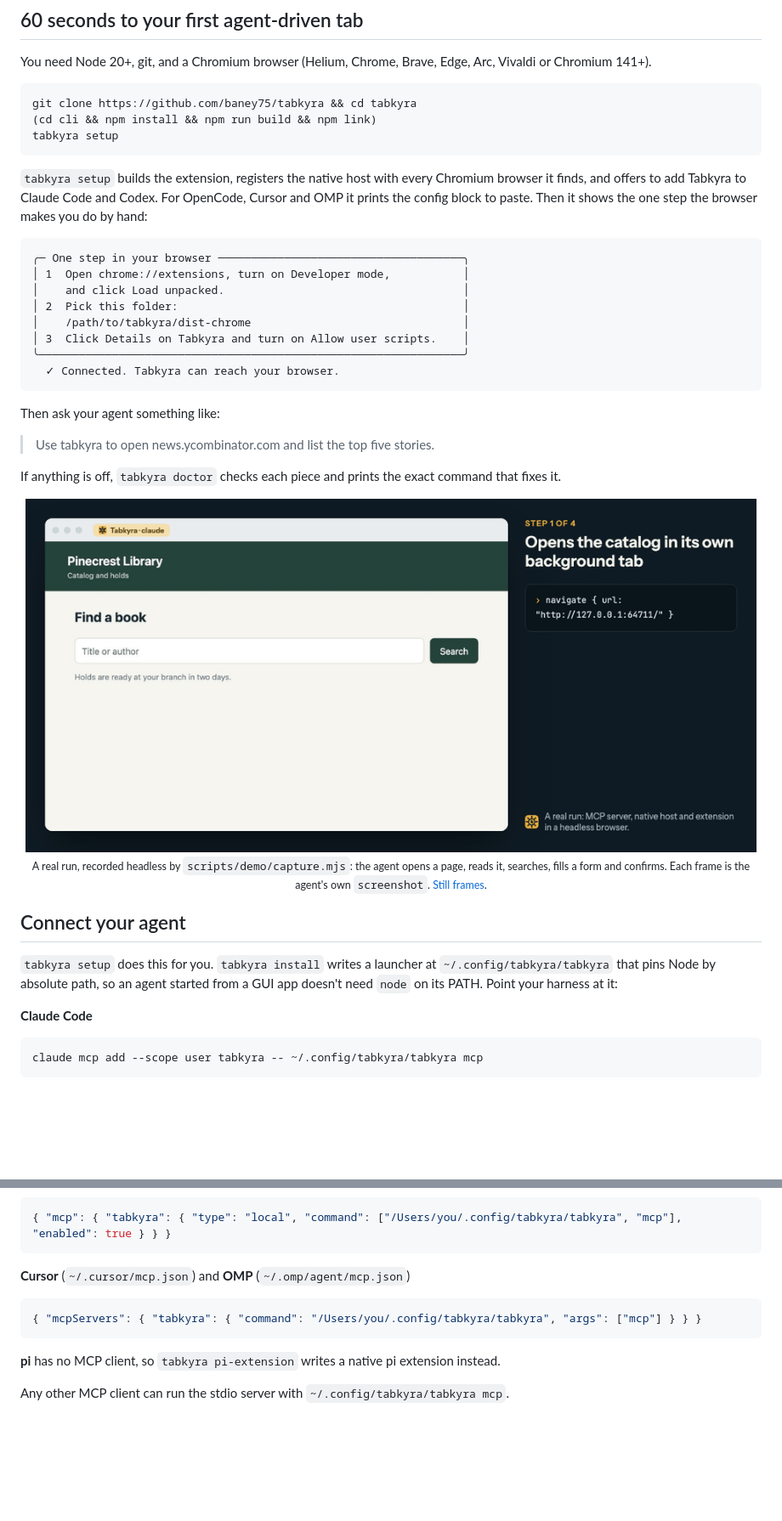
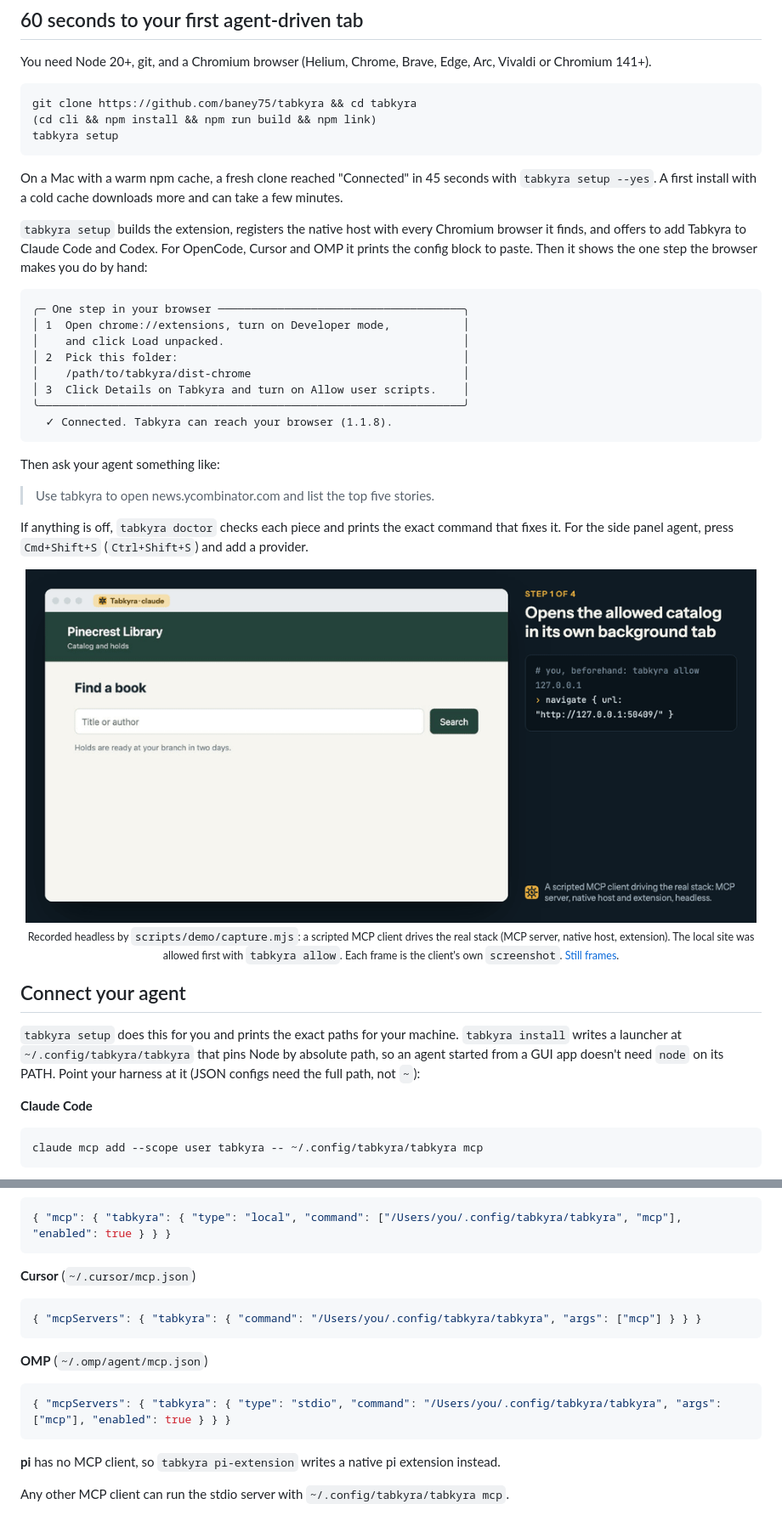
Before and after one commit to Students-of-Local/baney-local-studio, a Markdown page: browser/README.md, 2 parts joined by grey strips. Shown at 85% size. Rendered like a GitHub page; pictures changed too: browser/media/demo.gif; blank space fills up the shorter version.

````diff
--- a/browser/README.md
+++ b/browser/README.md
@@ -42,6 +42,10 @@ git clone https://github.com/baney75/tabkyra && cd tabkyra
 tabkyra setup
 ```
 
+On a Mac with a warm npm cache, a fresh clone reached "Connected" in 45 seconds with
+`tabkyra setup --yes`. A first install with a cold cache downloads more and can take a few
+minutes.
+
 `tabkyra setup` builds the extension, registers the native host with every Chromium
 browser it finds, and offers to add Tabkyra to Claude Code and Codex. For OpenCode,
 Cursor and OMP it prints the config block to paste. Then it shows the one step the
@@ -55,7 +59,7 @@ browser makes you do by hand:
 │    /path/to/tabkyra/dist-chrome                                │
 │ 3  Click Details on Tabkyra and turn on Allow user scripts.    │
 ╰────────────────────────────────────────────────────────────────╯
-  ✓ Connected. Tabkyra can reach your browser.
+  ✓ Connected. Tabkyra can reach your browser (1.1.8).
 ```
 
 Then ask your agent something like:
@@ -63,19 +67,21 @@ Then ask your agent something like:
 > Use tabkyra to open news.ycombinator.com and list the top five stories.
 
 If anything is off, `tabkyra doctor` checks each piece and prints the exact command
-that fixes it.
+that fixes it. For the side panel agent, press `Cmd+Shift+S` (`Ctrl+Shift+S`) and add a
+provider.
 
 <p align="center">
-  <img src="media/demo.gif" alt="An agent searches a library catalog, places a hold and reads the confirmation, all through Tabkyra's MCP tools" width="860">
-  <br><sub>A real run, recorded headless by <code>scripts/demo/capture.mjs</code>: the agent opens a page, reads it, searches, fills a form and confirms.
-  Each frame is the agent's own <code>screenshot</code>. <a href="media/demo-steps.png">Still frames</a>.</sub>
+  <img src="media/demo.gif" alt="A scripted MCP client searches a library catalog, places a hold and reads the confirmation through Tabkyra's tools" width="860">
+  <br><sub>Recorded headless by <code>scripts/demo/capture.mjs</code>: a scripted MCP client drives the real stack (MCP server, native host, extension).
+  The local site was allowed first with <code>tabkyra allow</code>. Each frame is the client's own <code>screenshot</code>. <a href="media/demo-steps.png">Still frames</a>.</sub>
 </p>
 
 ## Connect your agent
 
-`tabkyra setup` does this for you. `tabkyra install` writes a launcher at
-`~/.config/tabkyra/tabkyra` that pins Node by absolute path, so an agent started from a
-GUI app doesn't need `node` on its PATH. Point your harness at it:
+`tabkyra setup` does this for you and prints the exact paths for your machine.
+`tabkyra install` writes a launcher at `~/.config/tabkyra/tabkyra` that pins Node by
+absolute path, so an agent started from a GUI app doesn't need `node` on its PATH. Point
+your harness at it (JSON configs need the full path, not `~`):
 
 **Claude Code**
 
@@ -95,10 +101,16 @@ codex mcp add tabkyra -- ~/.config/tabkyra/tabkyra mcp
 { "mcp": { "tabkyra": { "type": "local", "command": ["/Users/you/.config/tabkyra/tabkyra", "mcp"], "enabled": true } } }
 ```
 
-**Cursor** (`~/.cursor/mcp.json`) and **OMP** (`~/.omp/agent/mcp.json`)
+**Cursor** (`~/.cursor/mcp.json`)
 
 ```json
 { "mcpServers": { "tabkyra": { "command": "/Users/you/.config/tabkyra/tabkyra", "args": ["mcp"] } } }
+```
+
+**OMP** (`~/.omp/agent/mcp.json`)
+
+```json
+{ "mcpServers": { "tabkyra": { "type": "stdio", "command": "/Users/you/.config/tabkyra/tabkyra", "args": ["mcp"], "enabled": true } } }
 ```
 
 **pi** has no MCP client, so `tabkyra pi-extension` writes a native pi extension instead.
````
Also changed, not shown: other parts of browser/README.md (+11 -7 lines), browser/CHANGELOG.md (+1 -1 lines), browser/cli/README.md (+1 -2 lines), browser/media/demo-steps.png, 3 other files.
